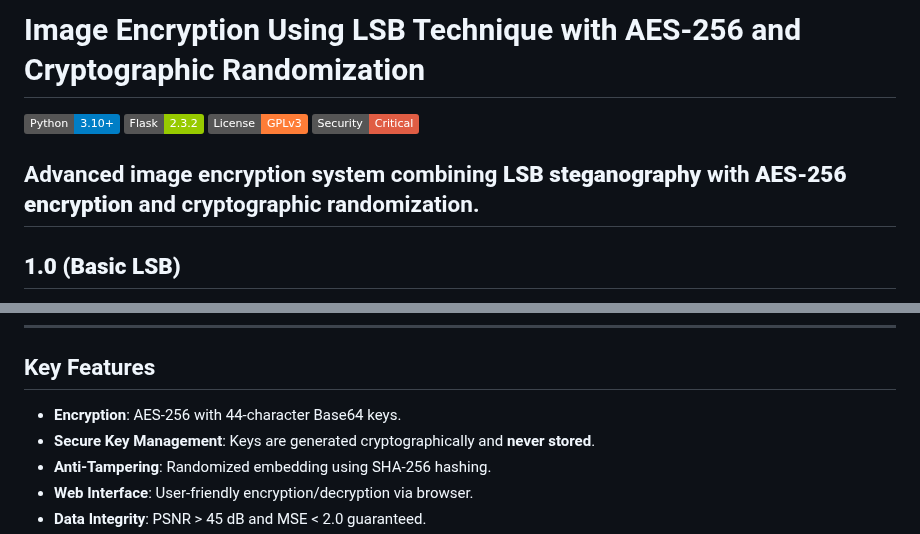
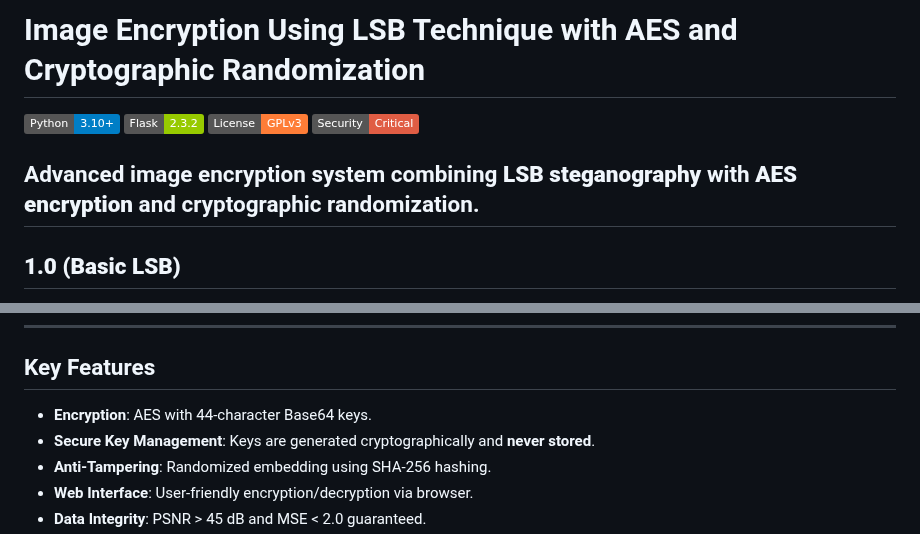
Before and after one commit to ujjcl/LSB, a Markdown page: README.md, 2 parts joined by grey strips. Rendered like a GitHub page; badges without logos.

```diff
--- a/README.md
+++ b/README.md
@@ -1,11 +1,11 @@
-# Image Encryption Using LSB Technique with AES-256 and Cryptographic Randomization
+# Image Encryption Using LSB Technique with AES and Cryptographic Randomization
 
 ![Python](https://img.shields.io/badge/Python-3.10%2B-blue)
 ![Flask](https://img.shields.io/badge/Flask-2.3.2-green)
 ![License](https://img.shields.io/badge/License-GPLv3-orange)
 ![Security](https://img.shields.io/badge/Security-Critical-red)
 
-Advanced image encryption system combining **LSB steganography** with **AES-256 encryption** and cryptographic randomization.
+Advanced image encryption system combining **LSB steganography** with **AES encryption** and cryptographic randomization.
 ---
 
 ## **1.0 (Basic LSB)**
@@ -42,7 +42,7 @@ Advanced image encryption system combining **LSB steganography** with **AES-256
 ---
 
 ## Key Features
-- **Encryption**: AES-256 with 44-character Base64 keys.
+- **Encryption**: AES with 44-character Base64 keys.
 - **Secure Key Management**: Keys are generated cryptographically and **never stored**.
 - **Anti-Tampering**: Randomized embedding using SHA-256 hashing.
 - **Web Interface**: User-friendly encryption/decryption via browser.
```
